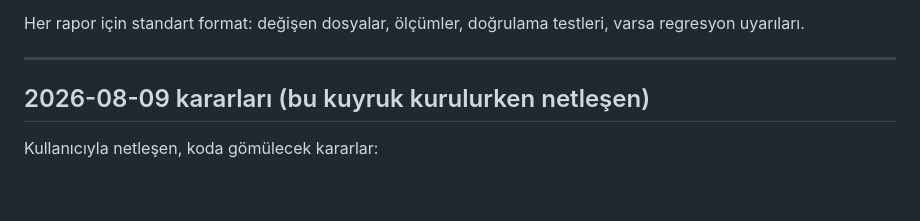
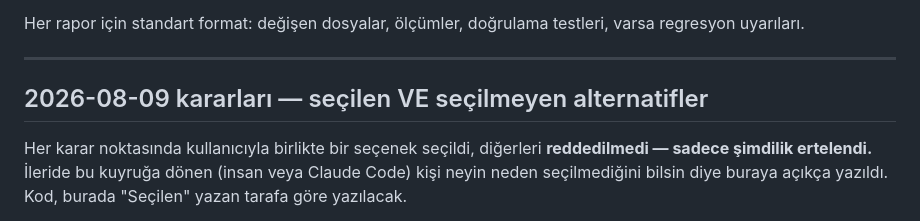
Before and after one commit to sresul82/Pintrade, a Markdown page: dokumentasyon/gorevler/gorevler3.md, the part around one of its changes. GitHub-like rendering; blank space fills up the shorter version.

```diff
--- a/dokumentasyon/gorevler/gorevler3.md
+++ b/dokumentasyon/gorevler/gorevler3.md
@@ -21,7 +21,10 @@ Her rapor için standart format: değişen dosyalar, ölçümler, doğrulama tes
 
 ---
 
-## 2026-08-09 kararları (bu kuyruk kurulurken netleşen)
+## 2026-08-09 kararları — seçilen VE seçilmeyen alternatifler
 
-Kullanıcıyla netleşen, koda gömülecek kararlar:
+Her karar noktasında kullanıcıyla birlikte bir seçenek seçildi, diğerleri
+**reddedilmedi — sadece şimdilik ertelendi.** İleride bu kuyruğa dönen
+(insan veya Claude Code) kişi neyin neden seçilmediğini bilsin diye
+buraya açıkça yazıldı. Kod, burada "Seçilen" yazan tarafa göre yazılacak.
 
```
Also changed, not shown: other parts of dokumentasyon/gorevler/gorevler3.md (+10 -6 lines).
